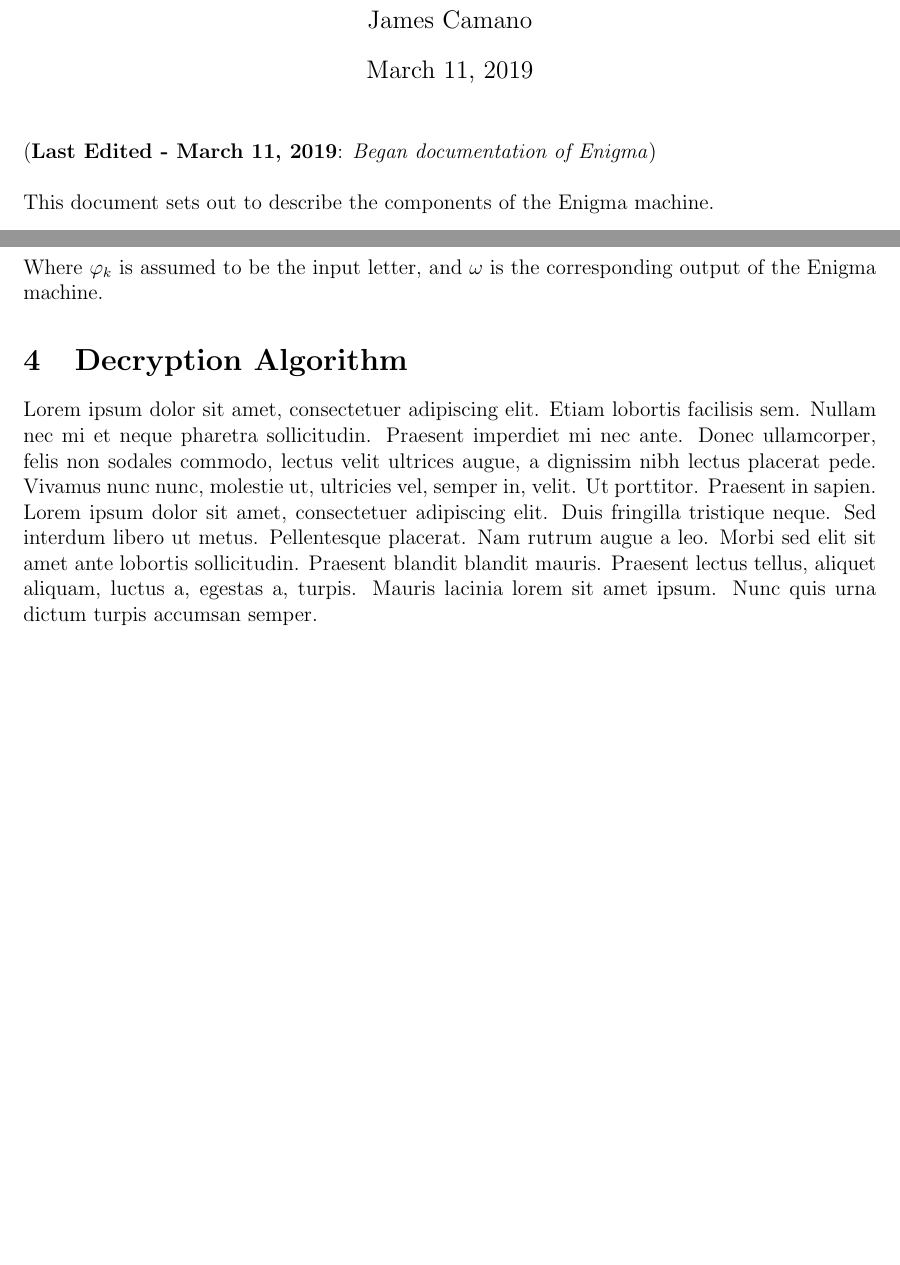
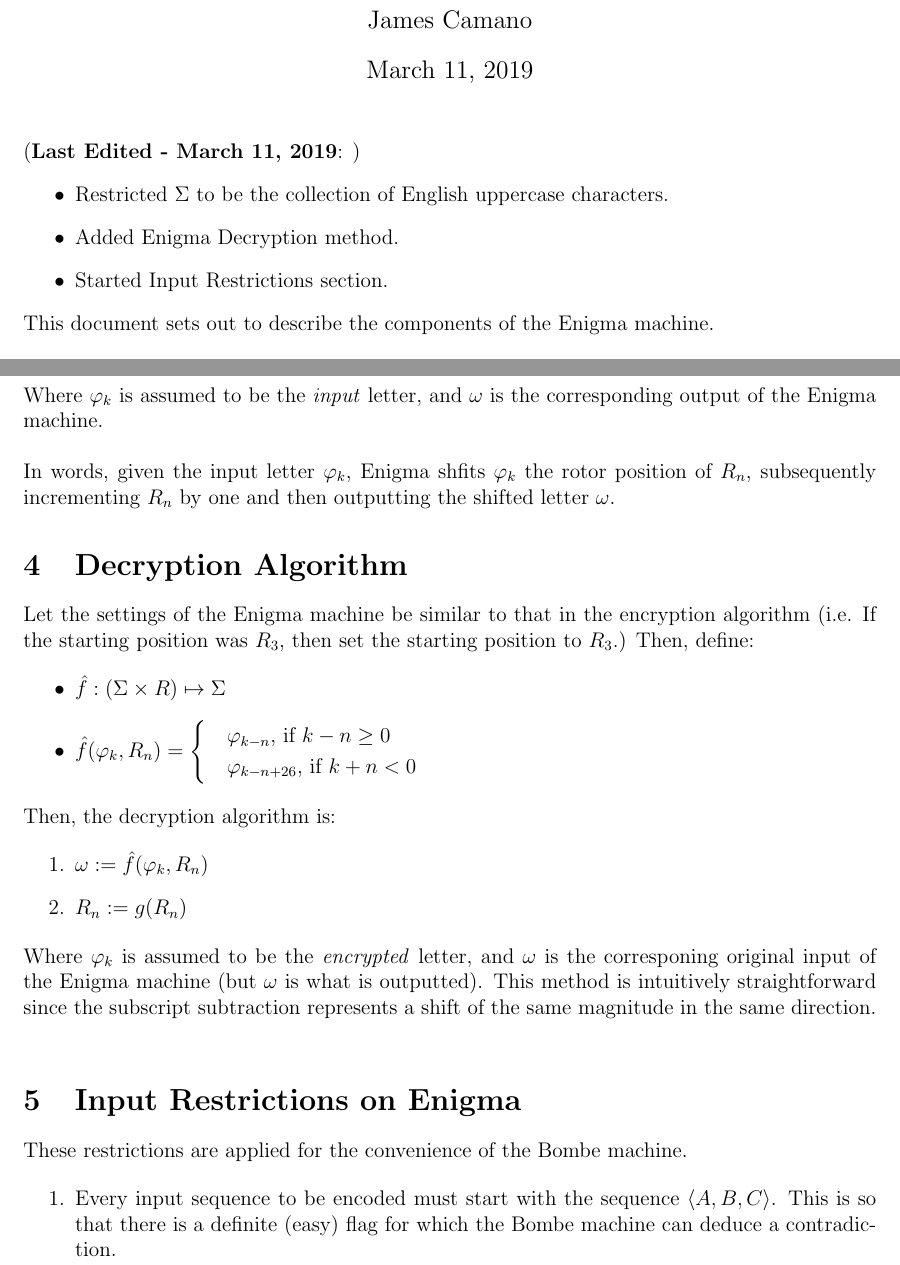
Before and after one commit to JamesCamano/B58-Project-Enigma, a LaTeX document (documentation/enigma.tex): two parts of pages 1 and 2 of 2, joined at a grey line, cut so that both start at the same text, the shorter picture padded with empty space. Compiled offline with pdfLaTeX.

Commit message:
Documentation - Enigma - added more content relating to the Encryption and Decryption algorithms

```diff
--- a/documentation/enigma.tex
+++ b/documentation/enigma.tex
@@ -15,7 +15,13 @@
 
 \begin{document}
 	\maketitle
-	\lastedited{Began documentation of Enigma} \\ \\
+	\lastedited{}
+	\begin{itemize}
+		\item Restricted $\Sigma$ to be the collection of English uppercase characters.
+		\item Added Enigma Decryption method.
+		\item Started Input Restrictions section.
+	\end{itemize}
+
 	This document sets out to describe the components of the Enigma machine. \\
 	\section{Introduction}
  	Project Enigma sets out to imitate both the German \emph{Enigma} text cipher machine.  \\
@@ -59,8 +65,42 @@
 		\item $R_n := g(R_n)$
 	\end{enumerate}
 
-	Where $\varphi_k$ is assumed to be the input letter, and $\omega$ is the corresponding output of the Enigma machine.
+	Where $\varphi_k$ is assumed to be the \emph{input} letter, and $\omega$ is the corresponding output of the Enigma machine. \\
+
+	In words, given the input letter $\varphi_k$, Enigma shfits $\varphi_k$ the rotor position of $R_n$, subsequently incrementing $R_n$ by one and then outputting the shifted letter $\omega$.
 
 	\section{Decryption Algorithm}
-	\blindtext
+
+	\newcommand{\fhat}{\hat{f}}
+	Let the settings of the Enigma machine be similar to that in the encryption algorithm (i.e. If the starting position was $R_3$, then set the starting position to $R_3$.) Then, define:
+
+	 \begin{itemize}
+		\item $\fhat: (\Sigma \times R) \mapsto \Sigma$
+		\item $\fhat(\varphi_k, R_n)=
+					\begin{cases}
+						&\varphi_{k-n} \text{, if } {k-n} \geq 0 \\
+						&\varphi_{k-n+26} \text{, if }{k+n} < 0
+					\end{cases}
+			  $
+	\end{itemize}
+
+	Then, the decryption algorithm is:
+
+
+	\begin{enumerate}
+		\item $\omega := \fhat(\varphi_k, R_n)$
+		\item $R_n := g(R_n)$
+	\end{enumerate}
+
+	Where $\varphi_k$ is assumed to be the \emph{encrypted} letter, and $\omega$ is the corresponing original input of the Enigma machine (but $\omega$ is what is outputted). This method is intuitively straightforward since the subscript subtraction represents a shift of the same magnitude in the same direction. \\
+
+
+
+	\section{Input Restrictions on Enigma}
+	These restrictions are applied for the convenience of the Bombe machine.
+
+	\begin{enumerate}
+		\item Every input sequence to be encoded must start with the sequence $\langle A, B, C \rangle$.
+		This is so that there is a definite (easy) flag for which the Bombe machine can deduce a contradiction.
+	\end{enumerate}
 \end{document}
```
Also changed, not shown: documentation/enigma.pdf, documentation/enigma.tex (2 more changed lines).
